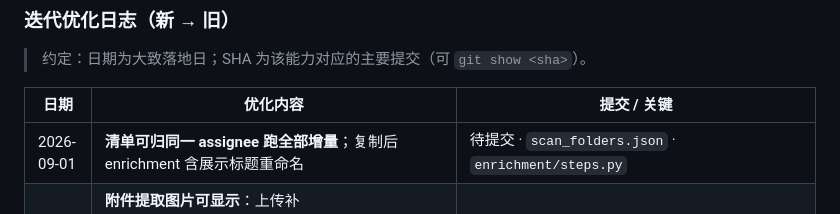
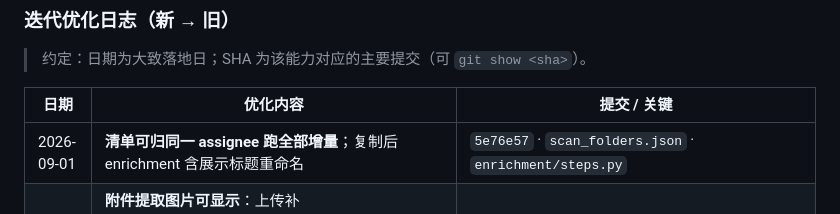
Before and after one commit to Leonard49/AI_DocClassifier, a Markdown page: docs/BRANCHES.md, the part around the change. Rendered like a GitHub page.

Commit message:
Record BRANCHES log SHA for scan-folder operator assignment.
Co-authored-by: Cursor <cursoragent@cursor.com>

```diff
--- a/docs/BRANCHES.md
+++ b/docs/BRANCHES.md
@@ -243,7 +243,7 @@
 
 | 日期 | 优化内容 | 提交 / 关键 |
 |------|----------|-------------|
-| 2026-09-01 | **清单可归同一 assignee 跑全部增量**；复制后 enrichment 含展示标题重命名 | 待提交 · `scan_folders.json` · `enrichment/steps.py` |
+| 2026-09-01 | **清单可归同一 assignee 跑全部增量**；复制后 enrichment 含展示标题重命名 | `5e76e57` · `scan_folders.json` · `enrichment/steps.py` |
 | 2026-08-19 | **附件提取图片可显示**：上传补 `extra.drive_route_token`，PDF/Word 非 JPEG/PNG 先转码；复制后重绑 TARGET 图块。存量用 `python -m tools.repair_extracted_images`（空图块加 `--reextract`） | `5c35684` · `attachment/images.py` · `attachment/extractors/base.py` · `tools/repair_extracted_images.py` |
 | 2026-08-13 | **展示标题/贴表共用 LLM 归纳主题+主型号**：正则 PN 优先，否则 LLM 给模组或产品名，再否则 TARGET 一级\|二级；元数据表补 **文章主题**，作者与标题同一套中英文人名 | 待提交 · `classify/display_llm.py` · `classify/display_title.py` · `classify/doc_metadata.py` |
 | 2026-08-13 | **展示标题作者保留中英文名**；无模组 PN 时中间段用 TARGET 一级\|二级目录，不再写「未知型号」 | 待提交 · `classify/display_title.py` |
```
